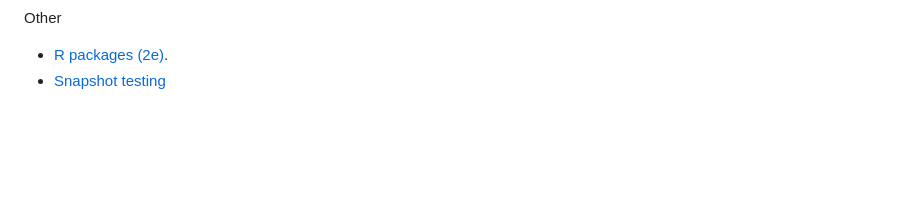
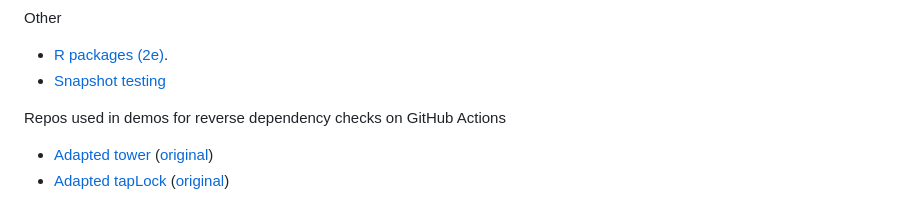
Before and after one commit to ixpantia/inc.rtests, a Markdown page: README.md, the part around the change. GitHub-like rendering; blank space fills up the shorter version.

Commit message:
Add prodverse repos

```diff
--- a/README.md
+++ b/README.md
@@ -128,3 +128,8 @@ Other
 
 * [R packages (2e)](https://r-pkgs.org/).
 * [Snapshot testing](https://testthat.r-lib.org/articles/snapshotting.html)
+
+Repos used in demos for reverse dependency checks on GitHub Actions
+
+* [Adapted tower](https://github.com/dsincubator/tower) ([original](https://github.com/ixpantia/tower))
+* [Adapted tapLock](https://github.com/dsincubator/tapLock) ([original](https://github.com/ixpantia/tapLock))
```
